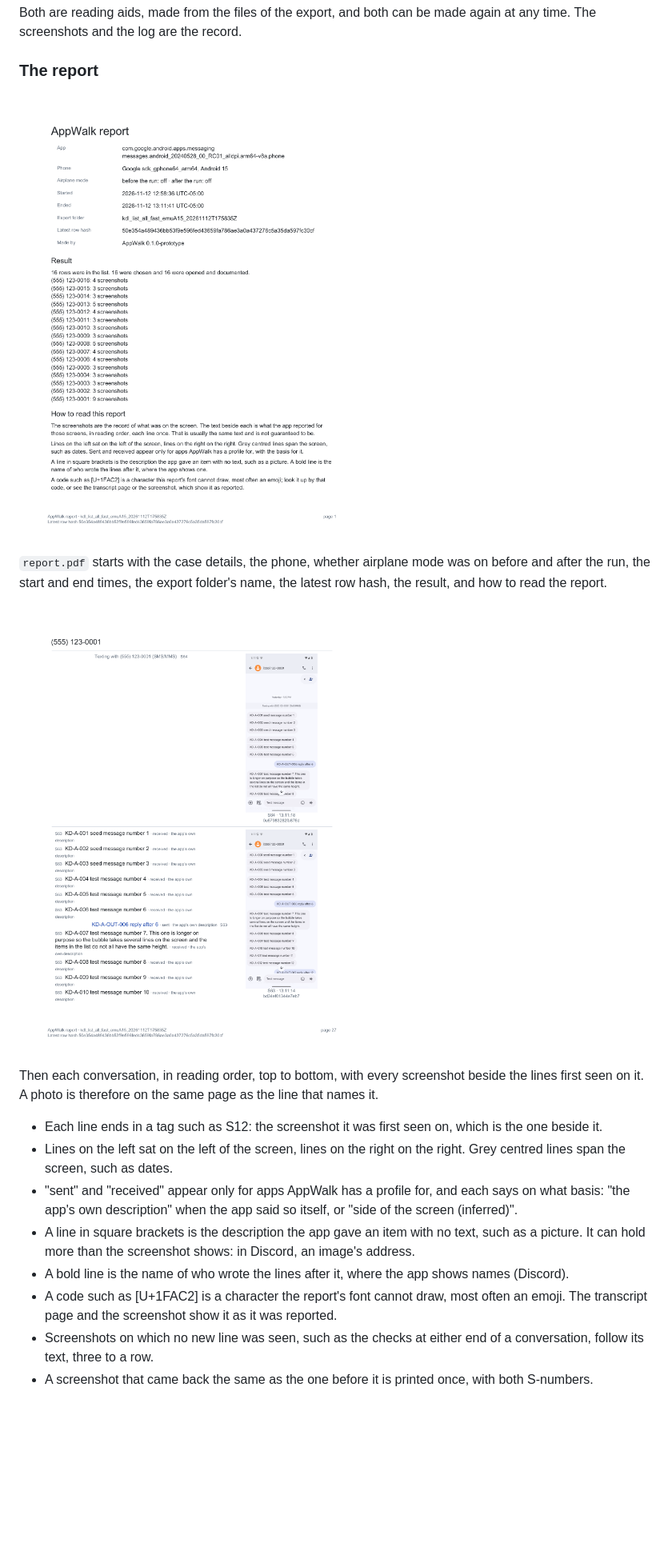
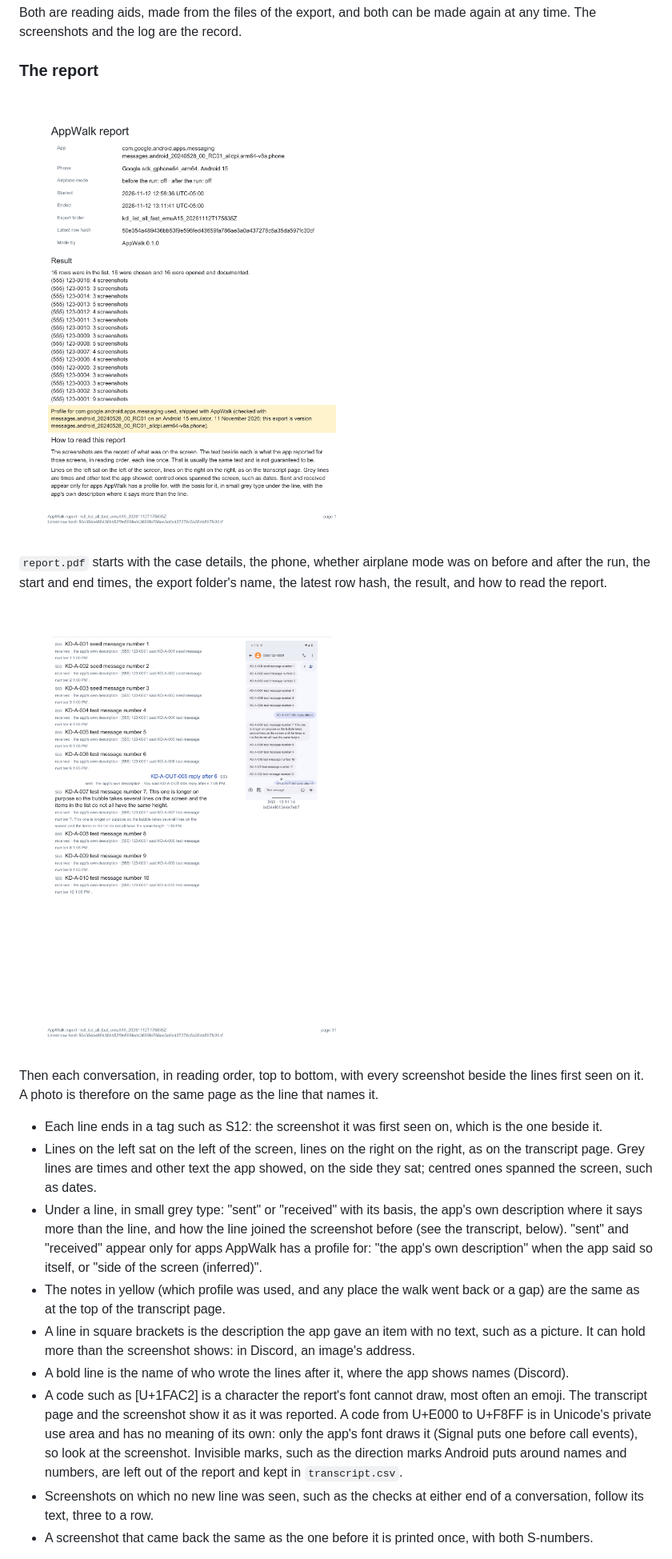
Before and after one commit to abrignoni/appwalk, a Markdown page: docs/USER_MANUAL.md, the part around one of its changes. Shown at 80% size. GitHub-like rendering; pictures changed too: docs/img/report_cover.png, docs/img/report_page.png; blank space fills up the shorter version.

```diff
--- a/docs/USER_MANUAL.md
+++ b/docs/USER_MANUAL.md
@@ -292,15 +292,23 @@ seen on it. A photo is therefore on the same page as the line that names it.
 
 - Each line ends in a tag such as S12: the screenshot it was first seen on, which is the one beside
   it.
-- Lines on the left sat on the left of the screen, lines on the right on the right. Grey centred lines
-  span the screen, such as dates.
-- "sent" and "received" appear only for apps AppWalk has a profile for, and each says on what basis:
-  "the app's own description" when the app said so itself, or "side of the screen (inferred)".
+- Lines on the left sat on the left of the screen, lines on the right on the right, as on the
+  transcript page. Grey lines are times and other text the app showed, on the side they sat; centred
+  ones spanned the screen, such as dates.
+- Under a line, in small grey type: "sent" or "received" with its basis, the app's own description
+  where it says more than the line, and how the line joined the screenshot before (see the transcript,
+  below). "sent" and "received" appear only for apps AppWalk has a profile for: "the app's own
+  description" when the app said so itself, or "side of the screen (inferred)".
+- The notes in yellow (which profile was used, and any place the walk went back or a gap) are the
+  same as at the top of the transcript page.
 - A line in square brackets is the description the app gave an item with no text, such as a picture.
   It can hold more than the screenshot shows: in Discord, an image's address.
 - A bold line is the name of who wrote the lines after it, where the app shows names (Discord).
 - A code such as [U+1FAC2] is a character the report's font cannot draw, most often an emoji. The
-  transcript page and the screenshot show it as it was reported.
+  transcript page and the screenshot show it as it was reported. A code from U+E000 to U+F8FF is in
+  Unicode's private use area and has no meaning of its own: only the app's font draws it (Signal puts
+  one before call events), so look at the screenshot. Invisible marks, such as the direction marks
+  Android puts around names and numbers, are left out of the report and kept in `transcript.csv`.
 - Screenshots on which no new line was seen, such as the checks at either end of a conversation,
   follow its text, three to a row.
 - A screenshot that came back the same as the one before it is printed once, with both S-numbers.
```
Also changed, not shown: other parts of docs/USER_MANUAL.md (+27 -11 lines), 7 other files.
